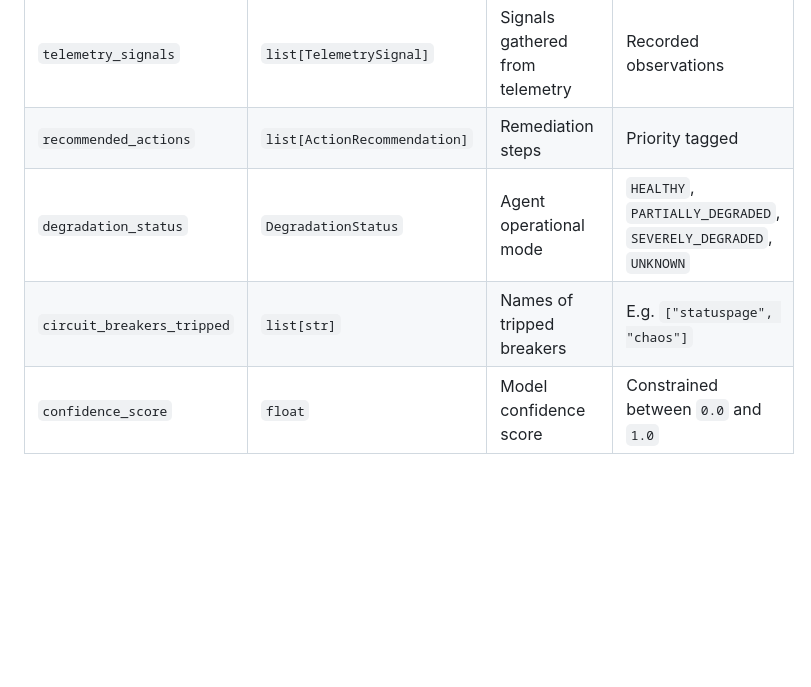
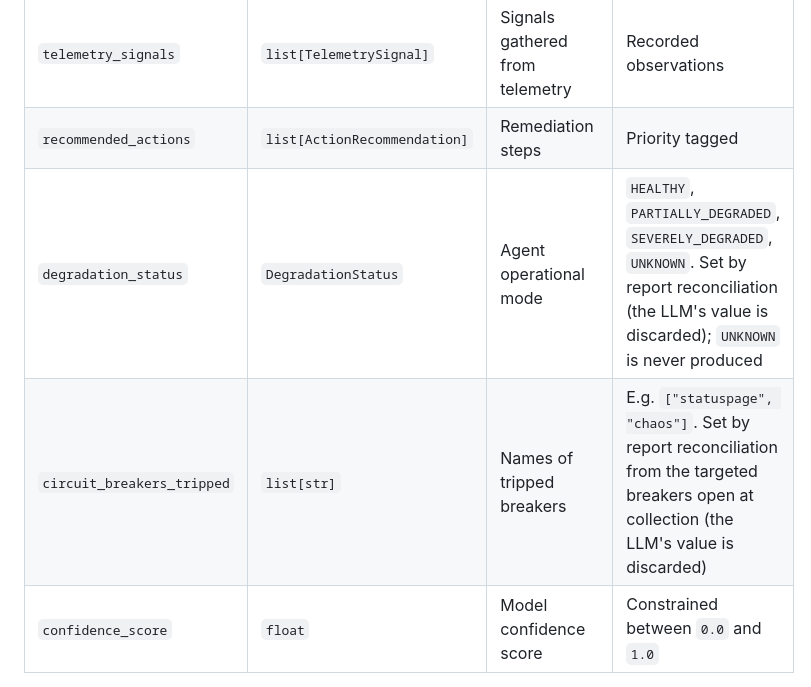
Before and after one commit to SamSilmarilData/resilient-triage, a Markdown page: docs/schemas.md, the part around the change. Rendered like a GitHub page; blank space fills up the shorter version.

Commit message:
docs(schemas): note reconciliation sets the degradation fields
Co-Authored-By: Claude Opus 5.5 <noreply@anthropic.com>

```diff
--- a/docs/schemas.md
+++ b/docs/schemas.md
@@ -17,8 +17,8 @@ The primary validated output produced by the triage agent.
 | `affected_services` | `list[ServiceImpact]` | List of impacted components | Non-hallucinated list |
 | `telemetry_signals` | `list[TelemetrySignal]`| Signals gathered from telemetry | Recorded observations |
 | `recommended_actions` | `list[ActionRecommendation]` | Remediation steps | Priority tagged |
-| `degradation_status` | `DegradationStatus` | Agent operational mode | `HEALTHY`, `PARTIALLY_DEGRADED`, `SEVERELY_DEGRADED`, `UNKNOWN` |
-| `circuit_breakers_tripped` | `list[str]` | Names of tripped breakers | E.g. `["statuspage", "chaos"]` |
+| `degradation_status` | `DegradationStatus` | Agent operational mode | `HEALTHY`, `PARTIALLY_DEGRADED`, `SEVERELY_DEGRADED`, `UNKNOWN`. Set by report reconciliation (the LLM's value is discarded); `UNKNOWN` is never produced |
+| `circuit_breakers_tripped` | `list[str]` | Names of tripped breakers | E.g. `["statuspage", "chaos"]`. Set by report reconciliation from the targeted breakers open at collection (the LLM's value is discarded) |
 | `confidence_score` | `float` | Model confidence score | Constrained between `0.0` and `1.0` |
 
 ### Enums
```
